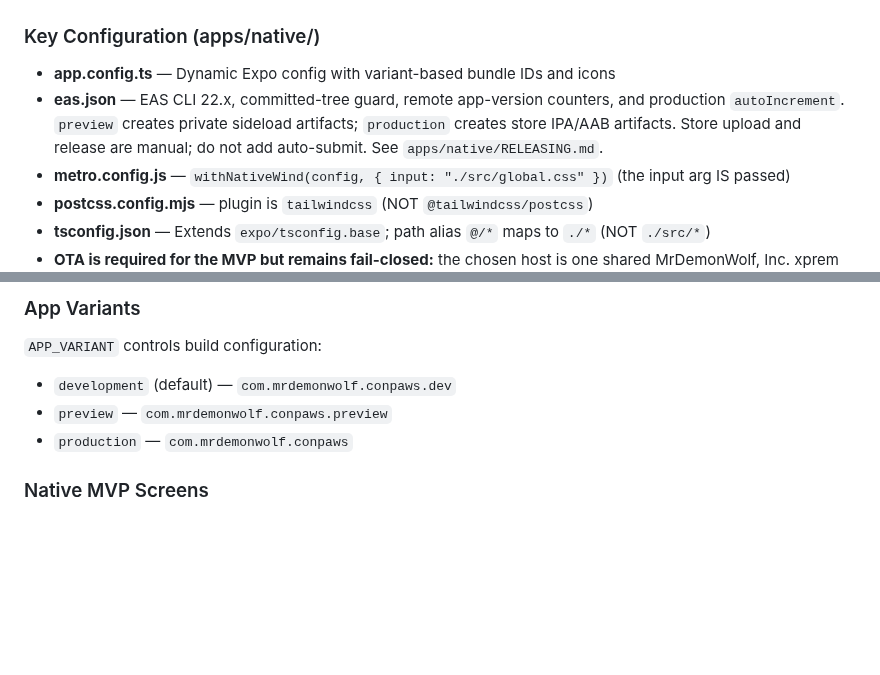
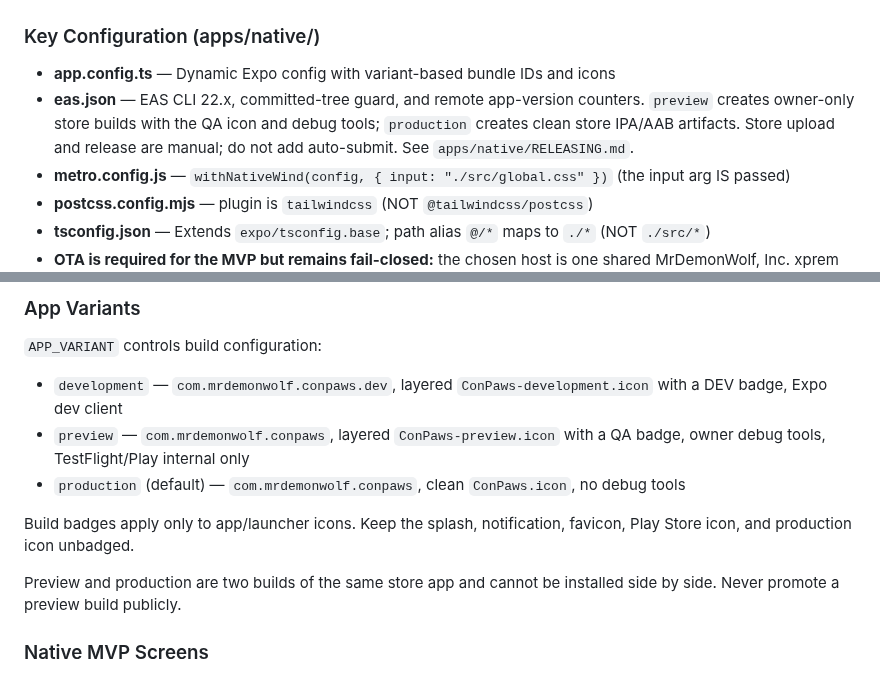
Before and after one commit to MrDemonWolf/conpaws, a Markdown page: CLAUDE.md, 2 parts joined by grey strips. GitHub-like rendering; blank space fills up the shorter version.

```diff
--- a/CLAUDE.md
+++ b/CLAUDE.md
@@ -90,7 +90,7 @@ conpaws/
 ### Key Configuration (apps/native/)
 
 - **app.config.ts** — Dynamic Expo config with variant-based bundle IDs and icons
-- **eas.json** — EAS CLI 22.x, committed-tree guard, remote app-version counters, and production `autoIncrement`. `preview` creates private sideload artifacts; `production` creates store IPA/AAB artifacts. Store upload and release are manual; do not add auto-submit. See `apps/native/RELEASING.md`.
+- **eas.json** — EAS CLI 22.x, committed-tree guard, and remote app-version counters. `preview` creates owner-only store builds with the QA icon and debug tools; `production` creates clean store IPA/AAB artifacts. Store upload and release are manual; do not add auto-submit. See `apps/native/RELEASING.md`.
 - **metro.config.js** — `withNativeWind(config, { input: "./src/global.css" })` (the input arg IS passed)
 - **postcss.config.mjs** — plugin is `tailwindcss` (NOT `@tailwindcss/postcss`)
 - **tsconfig.json** — Extends `expo/tsconfig.base`; path alias `@/*` maps to `./*` (NOT `./src/*`)
@@ -122,9 +122,15 @@ Putting the values only in `.dev.vars` and then running `bun run deploy` locally
 ### App Variants
 
 `APP_VARIANT` controls build configuration:
-- `development` (default) — `com.mrdemonwolf.conpaws.dev`
-- `preview` — `com.mrdemonwolf.conpaws.preview`
-- `production` — `com.mrdemonwolf.conpaws`
+- `development` — `com.mrdemonwolf.conpaws.dev`, layered `ConPaws-development.icon` with a DEV badge, Expo dev client
+- `preview` — `com.mrdemonwolf.conpaws`, layered `ConPaws-preview.icon` with a QA badge, owner debug tools, TestFlight/Play internal only
+- `production` (default) — `com.mrdemonwolf.conpaws`, clean `ConPaws.icon`, no debug tools
+
+Build badges apply only to app/launcher icons. Keep the splash, notification,
+favicon, Play Store icon, and production icon unbadged.
+
+Preview and production are two builds of the same store app and cannot be
+installed side by side. Never promote a preview build publicly.
 
 ### Native MVP Screens
 
```
Also changed, not shown: apps/native/RELEASING.md (+22 -7 lines), notes/plan.md (+14 -9 lines).
